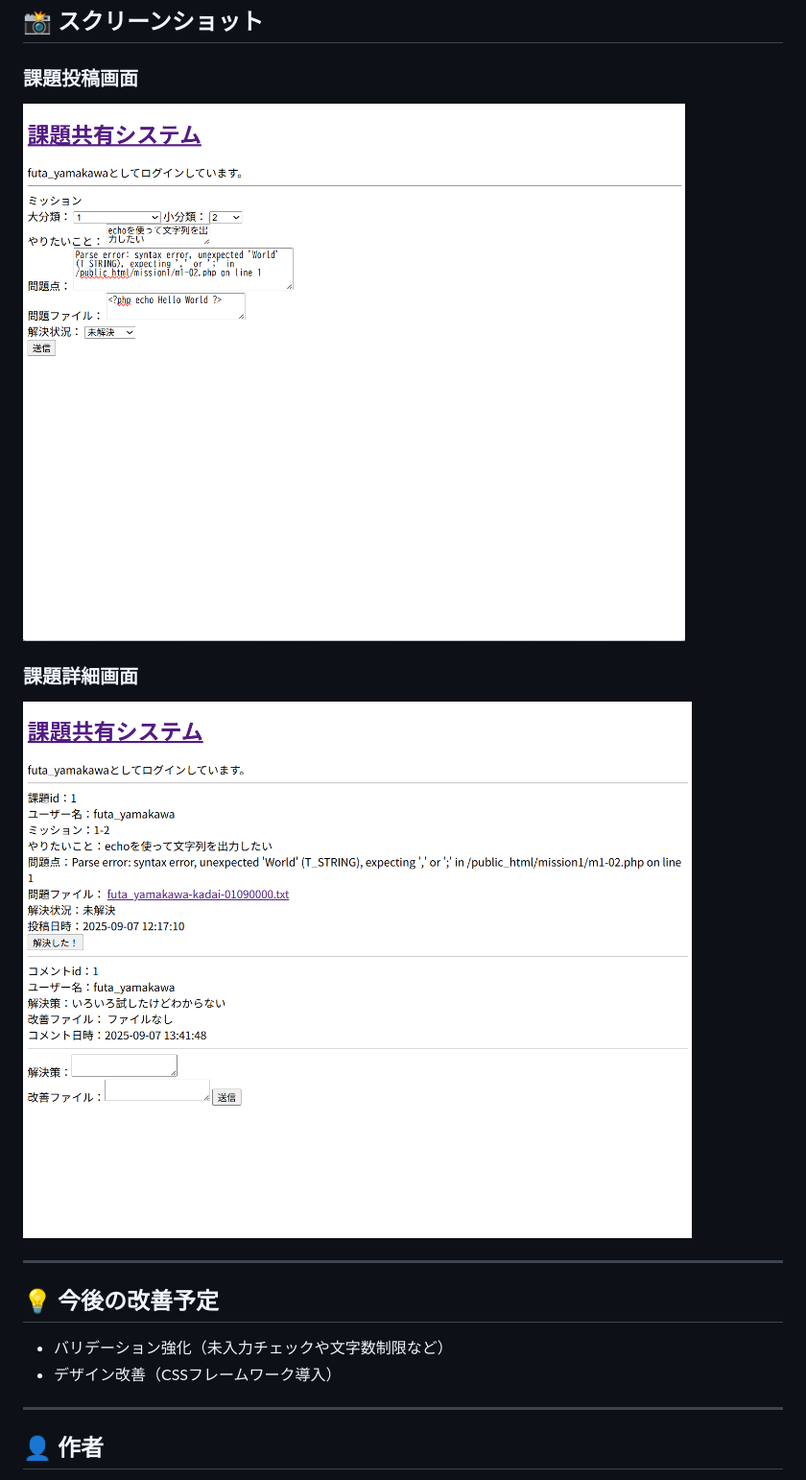
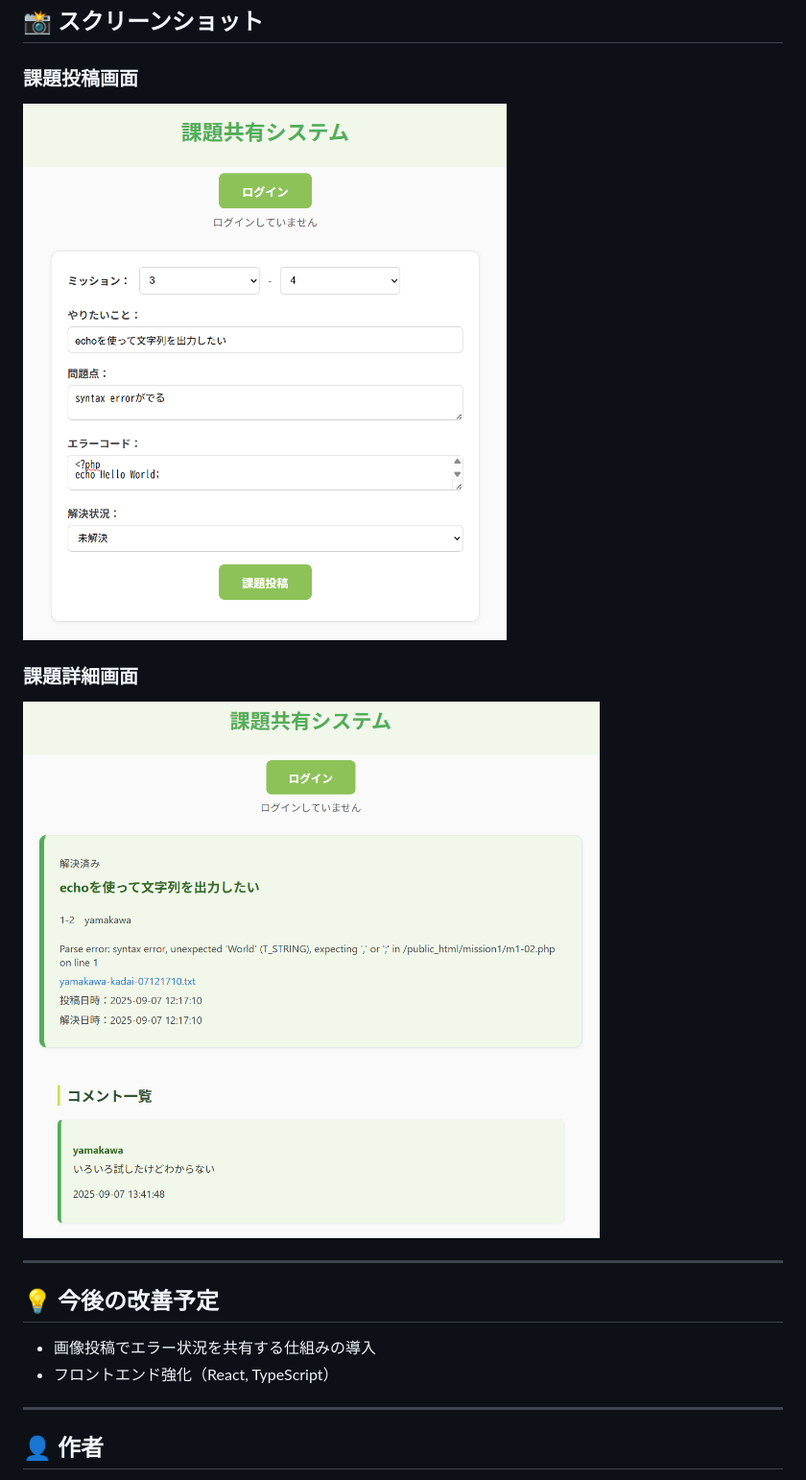
Before and after one commit to futa55555/kadai-share-system, a Markdown page: README.md, the part around the change printed below. Shown: that part at 96% size. GitHub-like rendering; pictures changed too: docs/kadai_detail.png (added), docs/kadai_post.png (added).

```diff
--- a/README.md
+++ b/README.md
@@ -83,16 +95,16 @@
 ## 📸 スクリーンショット
 
 ### 課題投稿画面
-![課題投稿画面](docs/screenshot_post.png)
+![課題投稿画面](docs/kadai_post.png)
 
 ### 課題詳細画面
-![課題詳細画面](docs/screenshot_detail.png)
+![課題詳細画面](docs/kadai_detail.png)
 
 ---
 
 ## 💡 今後の改善予定
-- バリデーション強化（未入力チェックや文字数制限など）
-- デザイン改善（CSSフレームワーク導入）
+- 画像投稿でエラー状況を共有する仕組みの導入
+- フロントエンド強化（React, TypeScript）
 
 ---
 
```
Also changed, not shown: other parts of README.md (+31 -19 lines), 2 other files.
